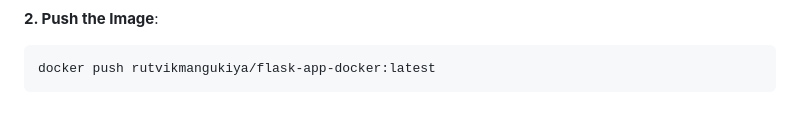
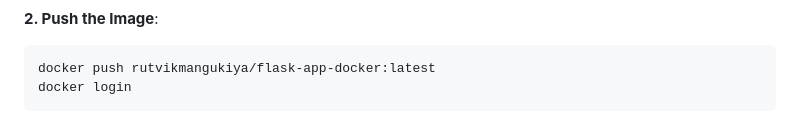
Before and after one commit to RutvikMangukiya/Docker-Projects, a Markdown page: flask-app-docker/README.md, the part around the change. Rendered like a GitHub page.

````diff
--- a/flask-app-docker/README.md
+++ b/flask-app-docker/README.md
@@ -140,6 +140,7 @@ To push the image to Docker Hub, you need to tag it with your Docker Hub usernam
 **2. Push the Image**:
  ```bash
  docker push rutvikmangukiya/flask-app-docker:latest
+ docker login
  ```
 
 ![image](https://github.com/RutvikMangukiya/Docker-Projects/blob/master/flask-app-docker/image/T9-Dcoker-push.png)
````
